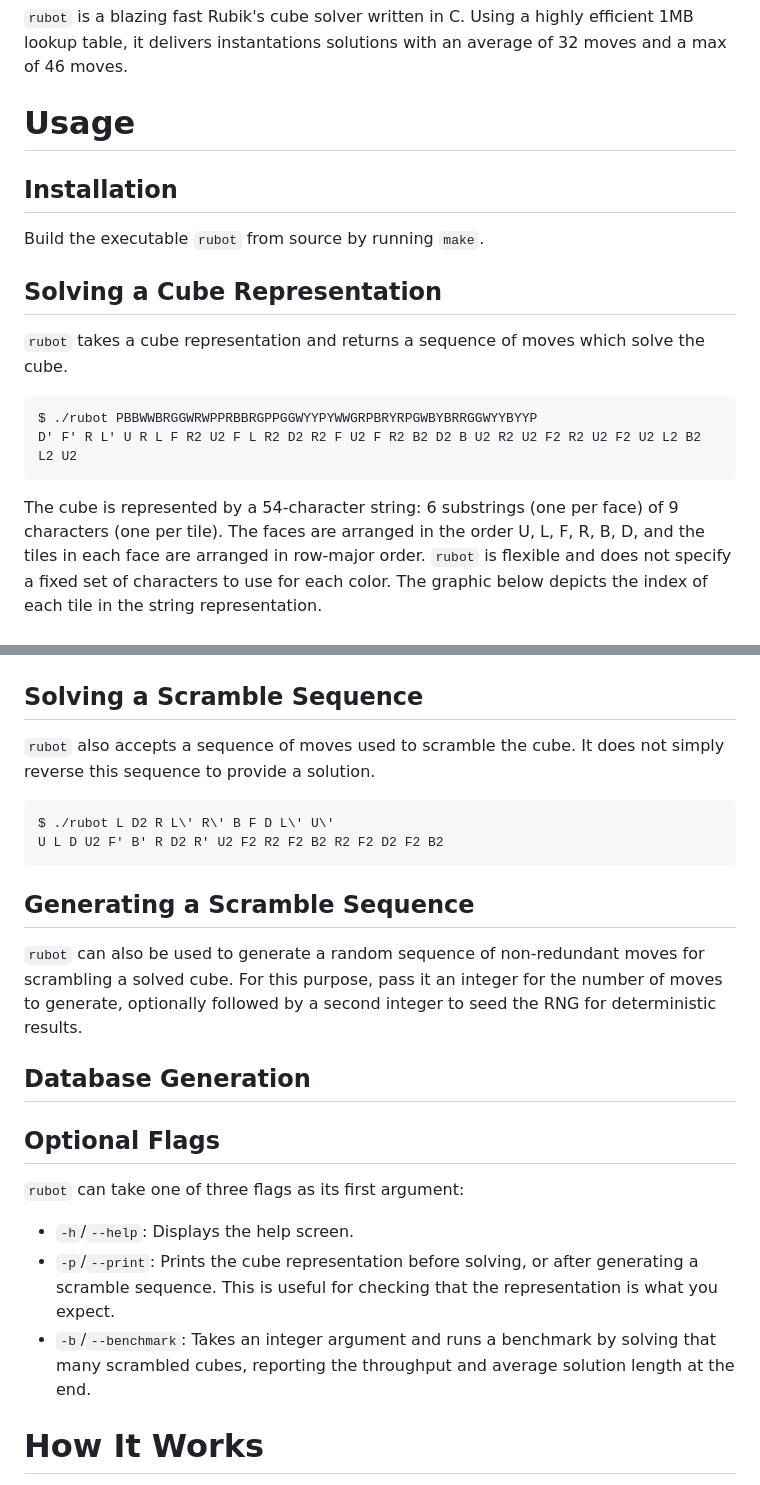
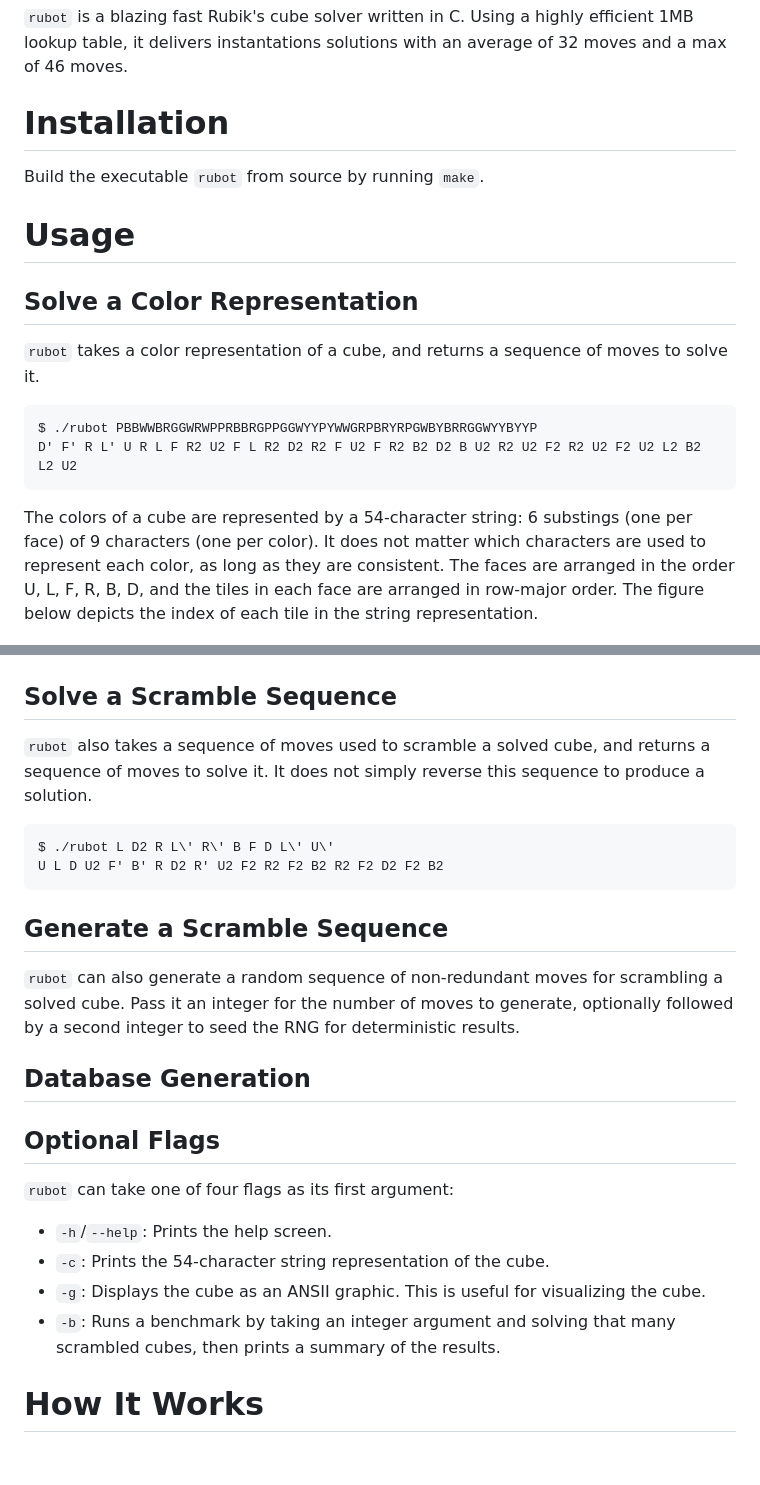
Before and after one commit to tk744/rubot, a Markdown page: README.md, 2 parts joined by grey strips. Rendered like a GitHub page; blank space fills up the shorter version.

````diff
--- a/README.md
+++ b/README.md
@@ -2,44 +2,47 @@
 
 `rubot` is a blazing fast Rubik's cube solver written in C. Using  a highly efficient 1MB lookup table, it delivers instantations solutions with an average of 32 moves and a max of 46 moves.
 
-# Usage
-
-## Installation
+# Installation
 
 Build the executable `rubot` from source by running `make`.
 
-## Solving a Cube Representation
+# Usage
 
-`rubot` takes a cube representation and returns a sequence of moves which solve the cube.
+## Solve a Color Representation
+
+`rubot` takes a color representation of a cube, and returns a sequence of moves to solve it.
+
 ```
 $ ./rubot PBBWWBRGGWRWPPRBBRGPPGGWYYPYWWGRPBRYRPGWBYBRRGGWYYBYYP
 D' F' R L' U R L F R2 U2 F L R2 D2 R2 F U2 F R2 B2 D2 B U2 R2 U2 F2 R2 U2 F2 U2 L2 B2 L2 U2
 ```
-The cube is represented by a 54-character string: 6 substrings (one per face) of 9 characters (one per tile). The faces are arranged in the order U, L, F, R, B, D, and the tiles in each face are arranged in row-major order. `rubot` is flexible and does not specify a fixed set of characters to use for each color. The graphic below depicts the index of each tile in the string representation.
+
+The colors of a cube are represented by a 54-character string: 6 substings (one per face) of 9 characters (one per color). It does not matter which characters are used to represent each color, as long as they are consistent. The faces are arranged in the order U, L, F, R, B, D, and the tiles in each face are arranged in row-major order. The figure below depicts the index of each tile in the string representation.
 
 <p align="center"><img alt="cube string encoding" src="cube-encoding.png" width="500"></p>
 
-## Solving a Scramble Sequence
+## Solve a Scramble Sequence
 
-`rubot` also accepts a sequence of moves used to scramble the cube. It does not simply reverse this sequence to provide a solution.
+`rubot` also takes a sequence of moves used to scramble a solved cube, and returns a sequence of moves to solve it. It does not simply reverse this sequence to produce a solution.
 ```
 $ ./rubot L D2 R L\' R\' B F D L\' U\'
 U L D U2 F' B' R D2 R' U2 F2 R2 F2 B2 R2 F2 D2 F2 B2
 ```
 
-## Generating a Scramble Sequence
+## Generate a Scramble Sequence
 
-`rubot` can also be used to generate a random sequence of non-redundant moves for scrambling a solved cube. For this purpose, pass it an integer for the number of moves to generate, optionally followed by a second integer to seed the RNG for deterministic results.
+`rubot` can also generate a random sequence of non-redundant moves for scrambling a solved cube. Pass it an integer for the number of moves to generate, optionally followed by a second integer to seed the RNG for deterministic results.
 
 ## Database Generation
 
 ## Optional Flags
 
-`rubot` can take one of three flags as its first argument:
+`rubot` can take one of four flags as its first argument:
 
-- `-h`/`--help`: Displays the help screen.
-- `-p`/`--print`: Prints the cube representation before solving, or after generating a scramble sequence. This is useful for checking that the representation is what you expect.
-- `-b`/`--benchmark`: Takes an integer argument and runs a benchmark by solving that many scrambled cubes, reporting the throughput and average solution length at the end.
+- `-h`/`--help`: Prints the help screen.
+- `-c`: Prints the 54-character string representation of the cube.
+- `-g`: Displays the cube as an ANSII graphic. This is useful for visualizing the cube.
+- `-b`: Runs a benchmark by taking an integer argument and solving that many scrambled cubes, then prints a summary of the results.
 
 <!-- TODO:
 # Performance
````
